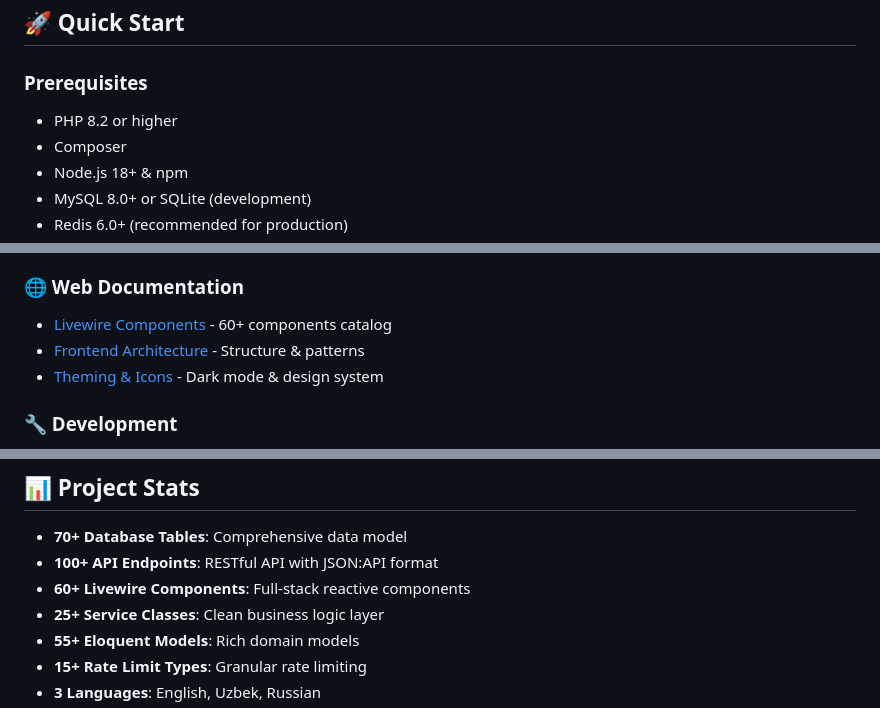
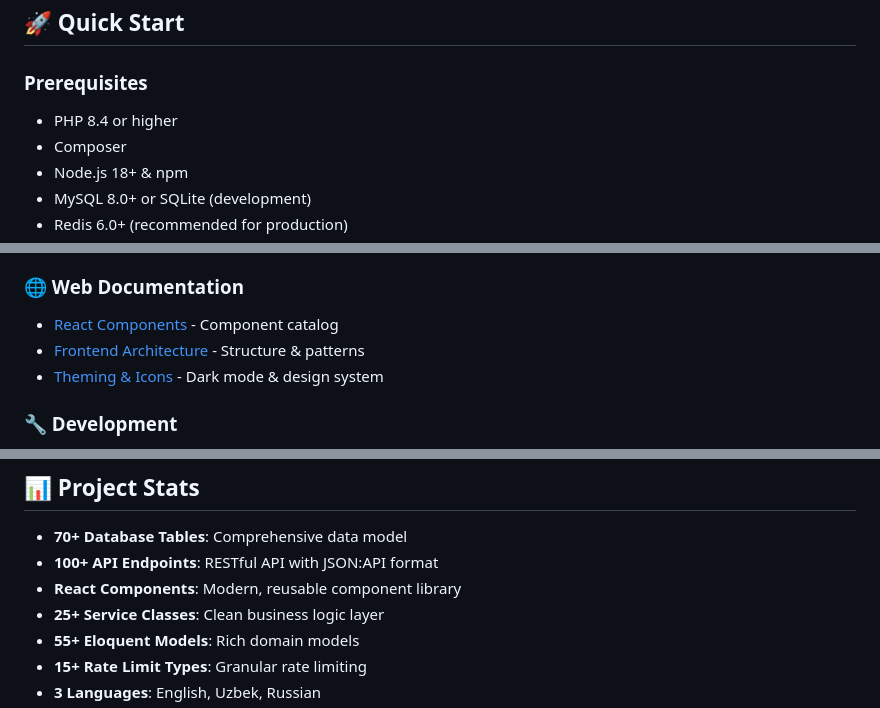
Before and after one commit to hitcklife/yoryor-last, a Markdown page: README.md, 3 parts joined by grey strips. Drawn GitHub-style.

```diff
--- a/README.md
+++ b/README.md
@@ -65,7 +66,7 @@ YorYor modernizes traditional matchmaking while respecting Islamic cultural and
 ## 🚀 Quick Start
 
 ### Prerequisites
-- PHP 8.2 or higher
+- PHP 8.4 or higher
 - Composer
 - Node.js 18+ & npm
 - MySQL 8.0+ or SQLite (development)
@@ -109,7 +110,7 @@ Comprehensive documentation is available in the `/docs` folder:
 - [Mobile Integration](docs/api/MOBILE_INTEGRATION.md) - React Native/Expo guide
 
 ### 🌐 Web Documentation
-- [Livewire Components](docs/web/COMPONENTS.md) - 60+ components catalog
+- [React Components](docs/web/COMPONENTS.md) - Component catalog
 - [Frontend Architecture](docs/web/FRONTEND_ARCHITECTURE.md) - Structure & patterns
 - [Theming & Icons](docs/web/THEMING.md) - Dark mode & design system
 
@@ -175,7 +176,7 @@ Comprehensive documentation is available in the `/docs` folder:
 
 - **70+ Database Tables**: Comprehensive data model
 - **100+ API Endpoints**: RESTful API with JSON:API format
-- **60+ Livewire Components**: Full-stack reactive components
+- **React Components**: Modern, reusable component library
 - **25+ Service Classes**: Clean business logic layer
 - **55+ Eloquent Models**: Rich domain models
 - **15+ Rate Limit Types**: Granular rate limiting
```
Also changed, not shown: other parts of README.md (+9 -7 lines).
